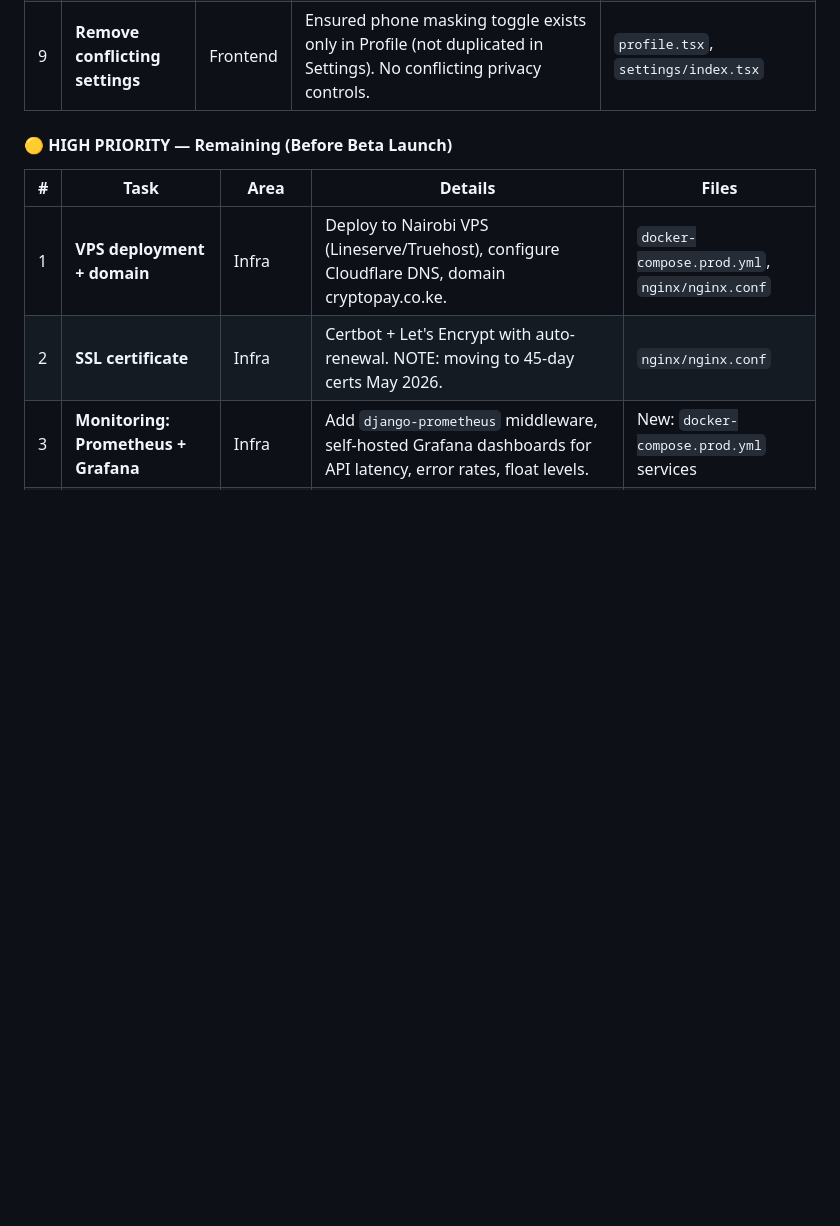
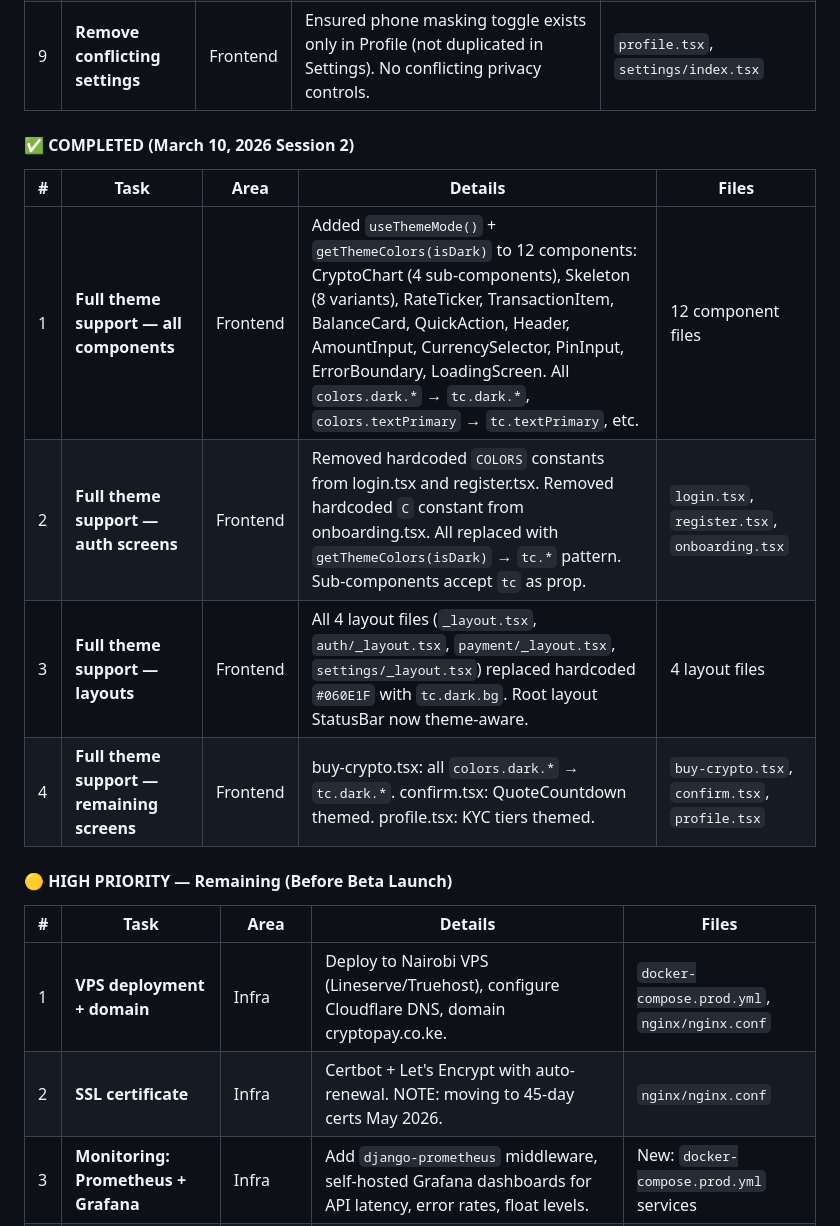
Before and after one commit to KevinStreetCoder/CryptoPay, a Markdown page: docs/PROGRESS.md, the part around the change. Drawn GitHub-style; blank space fills up the shorter version.

Commit message:
Update PROGRESS.md with full theme support session
Added Session 2 (March 10): complete light/dark theme coverage across
all 22 files — 12 components, 3 auth screens, 4 layouts, 3 other screens.

Co-Authored-By: Claude Opus 4.6 <noreply@anthropic.com>

```diff
--- a/docs/PROGRESS.md
+++ b/docs/PROGRESS.md
@@ -341,6 +341,15 @@ What's real vs placeholder in the current codebase:
 | 8 | **Real Kenyan service providers** | Frontend | Replaced generic providers with 12 real services: KPLC Prepaid/Postpaid, Nairobi Water, Safaricom, Airtel, DSTV, GOtv, StarTimes, KRA iTax, NHIF, Zuku, Showmax. Click prefills paybill number. | `pay.tsx`, `paybill.tsx`, `till.tsx` |
 | 9 | **Remove conflicting settings** | Frontend | Ensured phone masking toggle exists only in Profile (not duplicated in Settings). No conflicting privacy controls. | `profile.tsx`, `settings/index.tsx` |
 
+#### ✅ COMPLETED (March 10, 2026 Session 2)
+
+| # | Task | Area | Details | Files |
+|---|------|------|---------|-------|
+| 1 | **Full theme support — all components** | Frontend | Added `useThemeMode()` + `getThemeColors(isDark)` to 12 components: CryptoChart (4 sub-components), Skeleton (8 variants), RateTicker, TransactionItem, BalanceCard, QuickAction, Header, AmountInput, CurrencySelector, PinInput, ErrorBoundary, LoadingScreen. All `colors.dark.*` → `tc.dark.*`, `colors.textPrimary` → `tc.textPrimary`, etc. | 12 component files |
+| 2 | **Full theme support — auth screens** | Frontend | Removed hardcoded `COLORS` constants from login.tsx and register.tsx. Removed hardcoded `C` constant from onboarding.tsx. All replaced with `getThemeColors(isDark)` → `tc.*` pattern. Sub-components accept `tc` as prop. | `login.tsx`, `register.tsx`, `onboarding.tsx` |
+| 3 | **Full theme support — layouts** | Frontend | All 4 layout files (`_layout.tsx`, `auth/_layout.tsx`, `payment/_layout.tsx`, `settings/_layout.tsx`) replaced hardcoded `#060E1F` with `tc.dark.bg`. Root layout StatusBar now theme-aware. | 4 layout files |
+| 4 | **Full theme support — remaining screens** | Frontend | buy-crypto.tsx: all `colors.dark.*` → `tc.dark.*`. confirm.tsx: QuoteCountdown themed. profile.tsx: KYC tiers themed. | `buy-crypto.tsx`, `confirm.tsx`, `profile.tsx` |
+
 #### 🟡 HIGH PRIORITY — Remaining (Before Beta Launch)
 
 | # | Task | Area | Details | Files |
```
